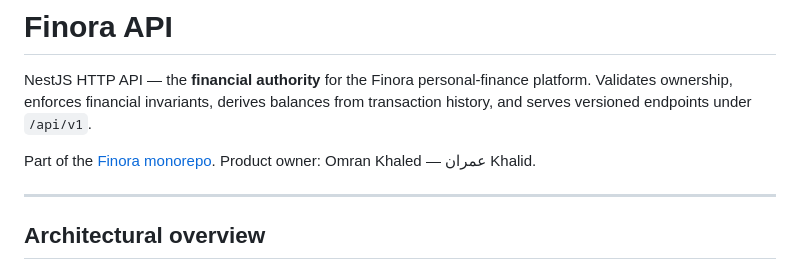
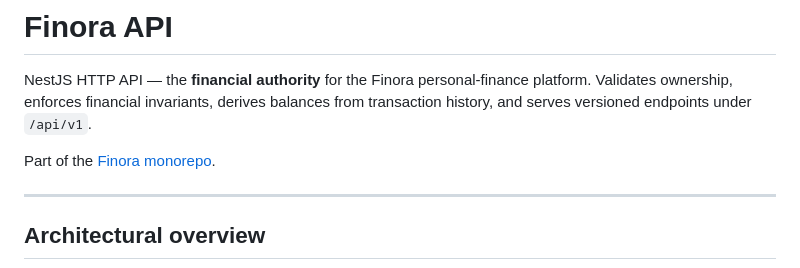
Before and after one commit to Omran-Khaled/Finora, a Markdown page: Apps/api/README.md, the part around the change. Drawn GitHub-style.

```diff
--- a/Apps/api/README.md
+++ b/Apps/api/README.md
@@ -2,7 +2,7 @@
 
 NestJS HTTP API — the **financial authority** for the Finora personal-finance platform. Validates ownership, enforces financial invariants, derives balances from transaction history, and serves versioned endpoints under `/api/v1`.
 
-Part of the [Finora monorepo](../../README.md). Product owner: Omran Khaled — عمران Khalid.
+Part of the [Finora monorepo](../../README.md).
 
 ---
 
```
